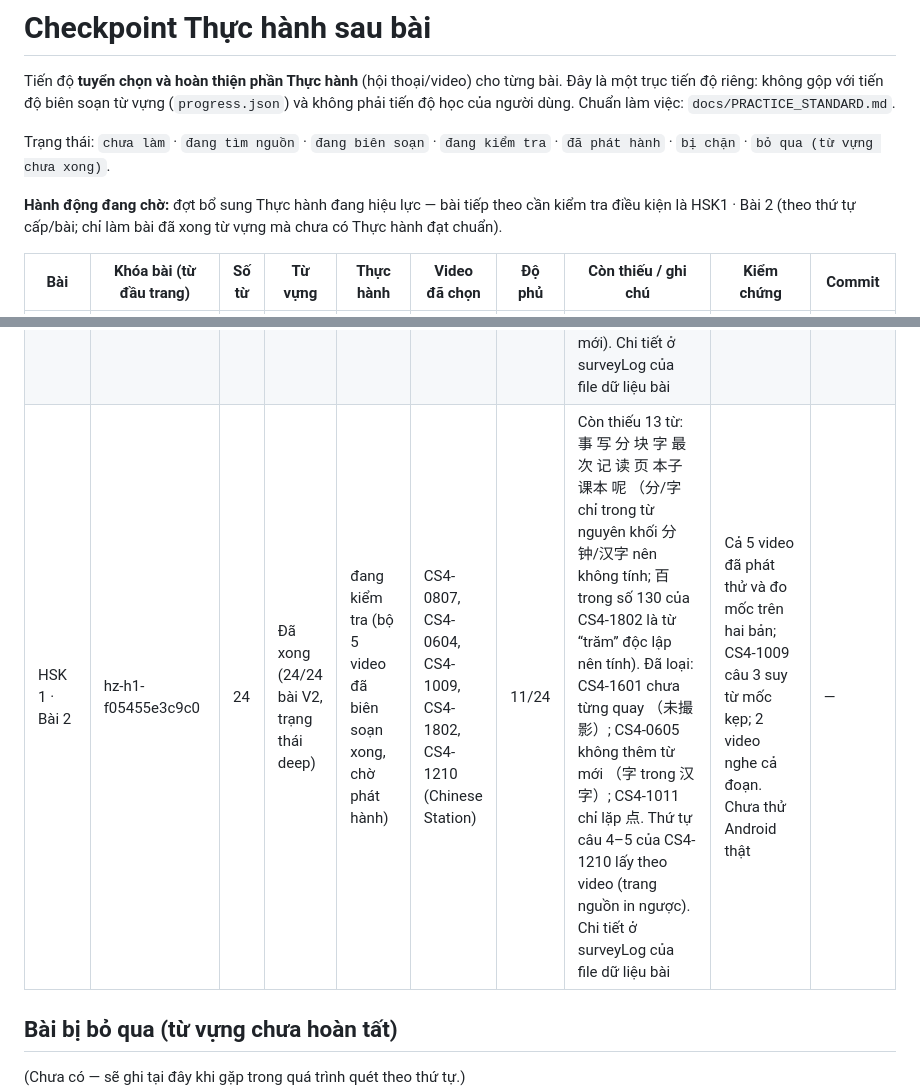
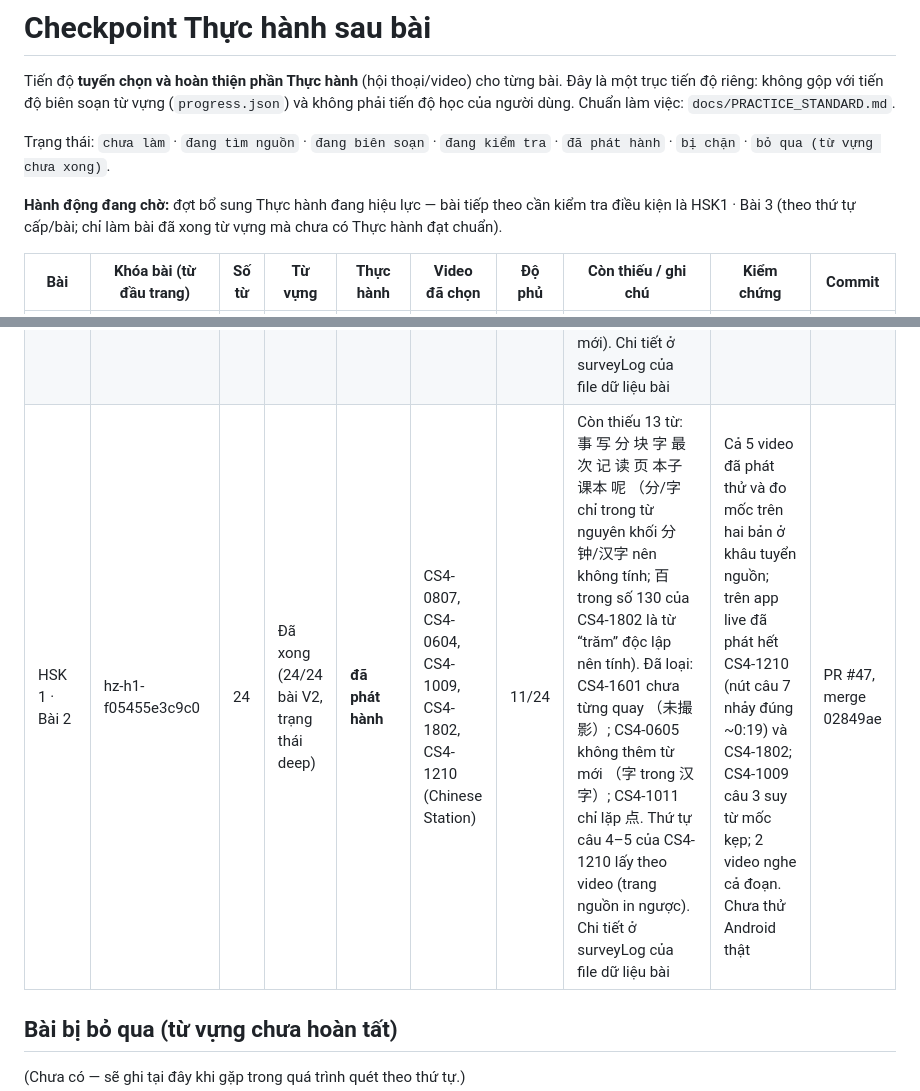
Before and after one commit to bohoa96tb/hazi-viet, a Markdown page: docs/PRACTICE_CHECKPOINT.md, 2 parts joined by grey strips. Rendered like a GitHub page.

```diff
--- a/docs/PRACTICE_CHECKPOINT.md
+++ b/docs/PRACTICE_CHECKPOINT.md
@@ -6,14 +6,14 @@ và không phải tiến độ học của người dùng. Chuẩn làm việc:
 
 Trạng thái: `chưa làm` · `đang tìm nguồn` · `đang biên soạn` · `đang kiểm tra` · `đã phát hành` · `bị chặn` · `bỏ qua (từ vựng chưa xong)`.
 
-**Hành động đang chờ:** đợt bổ sung Thực hành đang hiệu lực — bài tiếp theo cần kiểm tra điều kiện là HSK1 · Bài 2
+**Hành động đang chờ:** đợt bổ sung Thực hành đang hiệu lực — bài tiếp theo cần kiểm tra điều kiện là HSK1 · Bài 3
 (theo thứ tự cấp/bài; chỉ làm bài đã xong từ vựng mà chưa có Thực hành đạt chuẩn).
 
 | Bài | Khóa bài (từ đầu trang) | Số từ | Từ vựng | Thực hành | Video đã chọn | Độ phủ | Còn thiếu / ghi chú | Kiểm chứng | Commit |
 |---|---|---|---|---|---|---|---|---|---|
 | HSK 2 · Bài 12 | hz-h2-0f9648e9dded (neo: hz-h2-0ec2a615954f) | 24 | Đã xong (24/24 bài V2) | **đã phát hành** (pilot v6, mẫu chuẩn) | CS4-1108, CS3-0107, CS4-1206, CS4-3401, CS4-2309 (Chinese Station) | 10/24 | Thiếu 14 từ: 腿 骑 一路平安 一路顺风 人口 公路 司机 椅子 爬山 自行车 行人 车辆 道路 骑车. CS4-3106 đã bị thay ra ở v6 (dữ liệu giữ trong surveyLog của file pilot) | Đã phát thử cả 5 video trong app live, mốc câu rà trên 2 bản/video; chưa thử Android thật | PR #44, merge a08ec0c |
 | HSK 1 · Bài 1 (Làm quen và giới thiệu) | hz-h1-64d354d405bb | 24 | Đã xong (24/24 bài V2, trạng thái deep) | **đã phát hành** | CS4-0203, CS4-0205, CS4-0105, CS4-0801, CS4-0804 (Chinese Station) | 15/24 (đính chính 2026-10-30, PR #46) | Còn thiếu 9 từ: 他 她 我们 你们 汉字 汉语 学生 同学 朋友. Đính chính ranh giới từ: 中文 trong 中文系 là từ độc lập （中文 + 系） nên tính; 学生 trong 留学生 là phần của từ nguyên khối nên không tính. Đã loại sau khảo sát: CS4-0806 (đã kiểm chứng, dự bị), CS4-0214 (có 同学, để cân nhắc khi mở rộng), CS4-0201/0104/0101 (không thêm từ mới), Yuyan Blues (không có lời thoại kiểm chứng được), Hong Hua Ep.4/5 (thẻ từ + câu đùa), CCTV Growing Up L1 (có người dẫn, không thêm từ mới). Chi tiết ở surveyLog của file dữ liệu bài | Cả 5 video đã phát thử, hai bản/video dài bằng nhau, mốc câu đọc từ phụ đề cháy (±1 giây); 3 video quá ngắn nghe cả đoạn. Đã xác minh trên app live (CS4-0205 phát hết đoạn); chưa thử Android thật | PR #45, merge 151c75e |
-| HSK 1 · Bài 2 | hz-h1-f05455e3c9c0 | 24 | Đã xong (24/24 bài V2, trạng thái deep) | đang kiểm tra (bộ 5 video đã biên soạn xong, chờ phát hành) | CS4-0807, CS4-0604, CS4-1009, CS4-1802, CS4-1210 (Chinese Station) | 11/24 | Còn thiếu 13 từ: 事 写 分 块 字 最 次 记 读 页 本子 课本 呢 （分/字 chỉ trong từ nguyên khối 分钟/汉字 nên không tính; 百 trong số 130 của CS4-1802 là từ “trăm” độc lập nên tính). Đã loại: CS4-1601 chưa từng quay （未撮影）; CS4-0605 không thêm từ mới （字 trong 汉字）; CS4-1011 chỉ lặp 点. Thứ tự câu 4–5 của CS4-1210 lấy theo video (trang nguồn in ngược). Chi tiết ở surveyLog của file dữ liệu bài | Cả 5 video đã phát thử và đo mốc trên hai bản; CS4-1009 câu 3 suy từ mốc kẹp; 2 video nghe cả đoạn. Chưa thử Android thật | — |
+| HSK 1 · Bài 2 | hz-h1-f05455e3c9c0 | 24 | Đã xong (24/24 bài V2, trạng thái deep) | **đã phát hành** | CS4-0807, CS4-0604, CS4-1009, CS4-1802, CS4-1210 (Chinese Station) | 11/24 | Còn thiếu 13 từ: 事 写 分 块 字 最 次 记 读 页 本子 课本 呢 （分/字 chỉ trong từ nguyên khối 分钟/汉字 nên không tính; 百 trong số 130 của CS4-1802 là từ “trăm” độc lập nên tính). Đã loại: CS4-1601 chưa từng quay （未撮影）; CS4-0605 không thêm từ mới （字 trong 汉字）; CS4-1011 chỉ lặp 点. Thứ tự câu 4–5 của CS4-1210 lấy theo video (trang nguồn in ngược). Chi tiết ở surveyLog của file dữ liệu bài | Cả 5 video đã phát thử và đo mốc trên hai bản ở khâu tuyển nguồn; trên app live đã phát hết CS4-1210 (nút câu 7 nhảy đúng ~0:19) và CS4-1802; CS4-1009 câu 3 suy từ mốc kẹp; 2 video nghe cả đoạn. Chưa thử Android thật | PR #47, merge 02849ae |
 
 ## Bài bị bỏ qua (từ vựng chưa hoàn tất)
 
```
Also changed, not shown: docs/RELEASE.md (+13 -0 lines).
